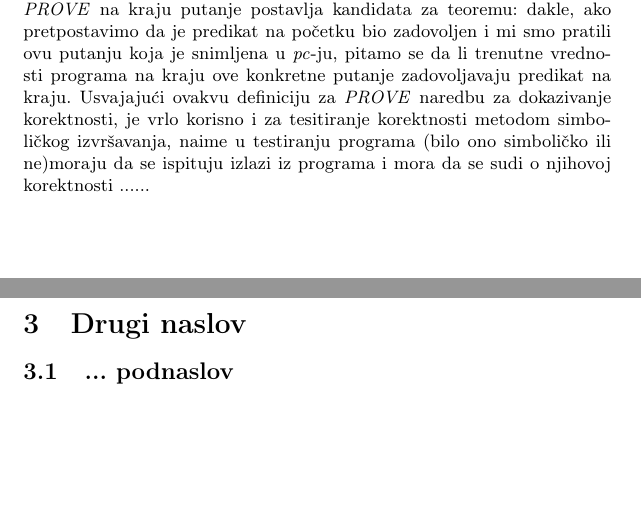
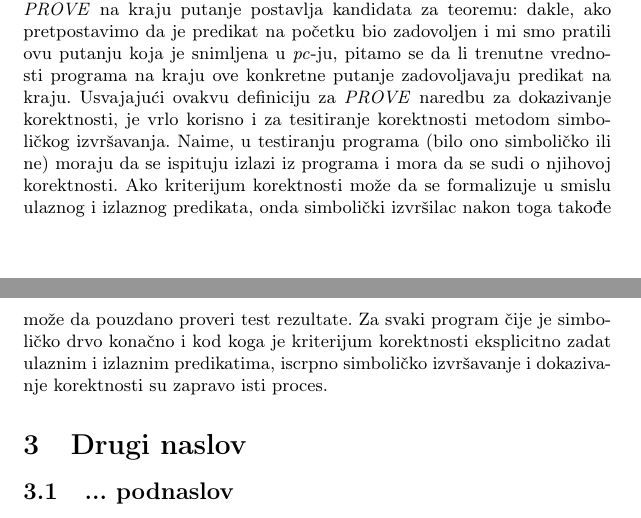
Before and after one commit to PeleksicLjubica/MSNR_Projekat, a LaTeX document (TemaImePrezime.tex): two parts of pages 5 and 6 of 6, joined at a grey line, cut so that both start at the same text, the shorter picture padded with empty space. Compiled offline with pdfLaTeX.

Commit message:
Some corrections about symbolic execution

```diff
--- a/TemaImePrezime.tex
+++ b/TemaImePrezime.tex
@@ -87,8 +87,7 @@ Simboličko izvršavanje je takođe korisno i u drugim aspektima programske anal
 \item { Simboličkim zvršavanjem date putanje }
 \item {Ako \textit{PROVE} na kraju putanje pokaže tačno, putanja je korektna, a inače nije }
  \end{enumerate}
-Pošto simboličko izvršavanje zadovoljava svojstvo komutativnosti, jednostavno je zaključiti da je ovo validan metod dokazivanja. Izvršavanjem \textit{PROVE} na kraju putanje postavlja kandidata za teoremu: dakle, ako pretpostavimo da je predikat na početku bio zadovoljen i mi smo pratili ovu putanju koja je snimljena u \textit{pc}-ju, pitamo se da li trenutne vrednosti programa na kraju ove konkretne putanje zadovoljavaju predikat na kraju. Usvajajući ovakvu definiciju za \textit{PROVE} naredbu za dokazivanje korektnosti, je vrlo korisno i za tesitiranje korektnosti metodom simboličkog izvršavanja, naime u testiranju programa (bilo ono simboličko ili ne)moraju da se ispituju izlazi iz programa i mora da se sudi o njihovoj korektnosti
-......
+Pošto simboličko izvršavanje zadovoljava svojstvo komutativnosti, jednostavno je zaključiti da je ovo validan metod dokazivanja. Izvršavanjem \textit{PROVE} na kraju putanje postavlja kandidata za teoremu: dakle, ako pretpostavimo da je predikat na početku bio zadovoljen i mi smo pratili ovu putanju koja je snimljena u \textit{pc}-ju, pitamo se da li trenutne vrednosti programa na kraju ove konkretne putanje zadovoljavaju predikat na kraju. Usvajajući ovakvu definiciju za \textit{PROVE} naredbu za dokazivanje korektnosti, je vrlo korisno i za tesitiranje korektnosti metodom simboličkog izvršavanja. Naime, u testiranju programa (bilo ono simboličko ili ne) moraju da se ispituju izlazi iz programa i mora da se sudi o njihovoj korektnosti.  Ako kriterijum korektnosti može da se formalizuje u smislu ulaznog i izlaznog predikata, onda simbolički izvršilac nakon toga takođe može da pouzdano proveri test rezultate. Za svaki program čije je simboličko drvo konačno i kod koga je kriterijum korektnosti eksplicitno zadat ulaznim i izlaznim predikatima, iscrpno simboličko izvršavanje i dokazivanje korektnosti su zapravo isti proces.
 
 
 
```
Also changed, not shown: TemaImePrezime.pdf, slike/Slika1.PNG (added), TemaImePrezime.tex (2 more changed lines), 3 other files.
